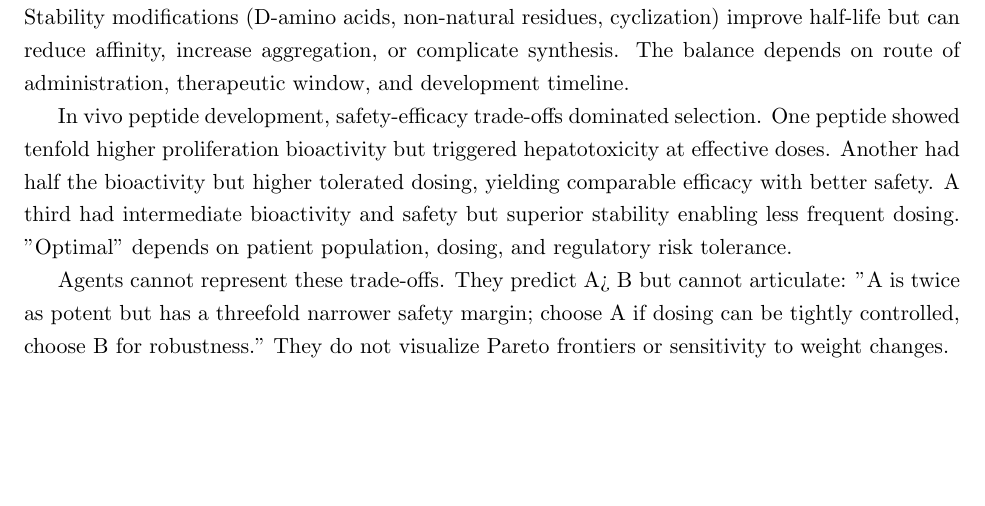
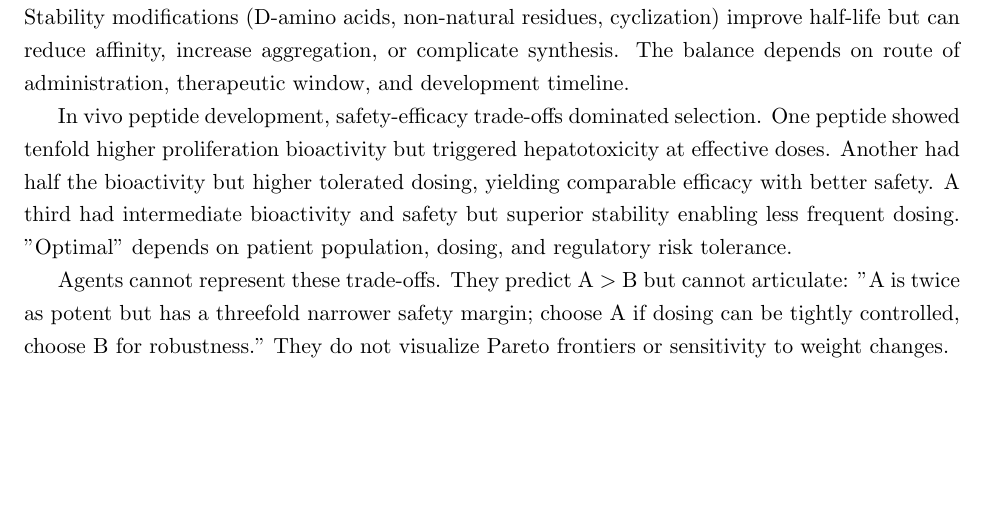
Before and after one commit to ewijaya/agentic-drug-discovery-gaps, a LaTeX paper (latex/main.tex, which reads latex/sections/06-gap-multi-objective.tex): part of page 16 of 25, cut so that both start at the same text. Compiled offline with pdfLaTeX.

Commit message:
fix: use math mode for > symbol in section 06 to render correctly

```diff
--- a/latex/sections/06-gap-multi-objective.tex
+++ b/latex/sections/06-gap-multi-objective.tex
@@ -13,7 +13,7 @@ Peptide stability illustrates the trap. A peptide that degrades rapidly in serum
 
 In vivo peptide development, safety-efficacy trade-offs dominated selection. One peptide showed tenfold higher proliferation bioactivity but triggered hepatotoxicity at effective doses. Another had half the bioactivity but higher tolerated dosing, yielding comparable efficacy with better safety. A third had intermediate bioactivity and safety but superior stability enabling less frequent dosing. "Optimal" depends on patient population, dosing, and regulatory risk tolerance.
 
-Agents cannot represent these trade-offs. They predict A> B but cannot articulate: "A is twice as potent but has a threefold narrower safety margin; choose A if dosing can be tightly controlled, choose B for robustness." They do not visualize Pareto frontiers or sensitivity to weight changes.
+Agents cannot represent these trade-offs. They predict A $>$ B but cannot articulate: "A is twice as potent but has a threefold narrower safety margin; choose A if dosing can be tightly controlled, choose B for robustness." They do not visualize Pareto frontiers or sensitivity to weight changes.
 
 \subsection{Pareto Frontiers and Constraint Satisfaction}
 
```
